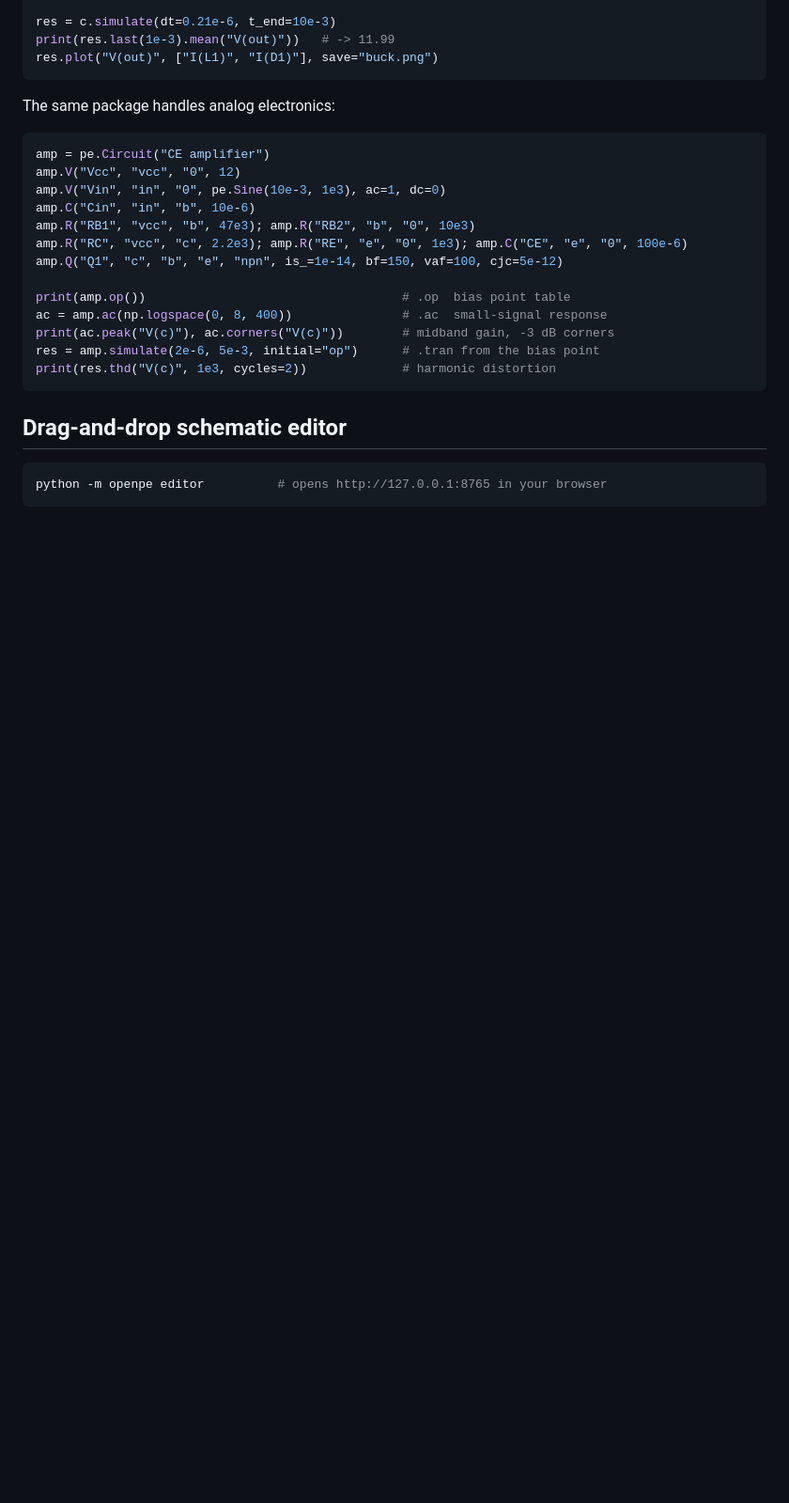
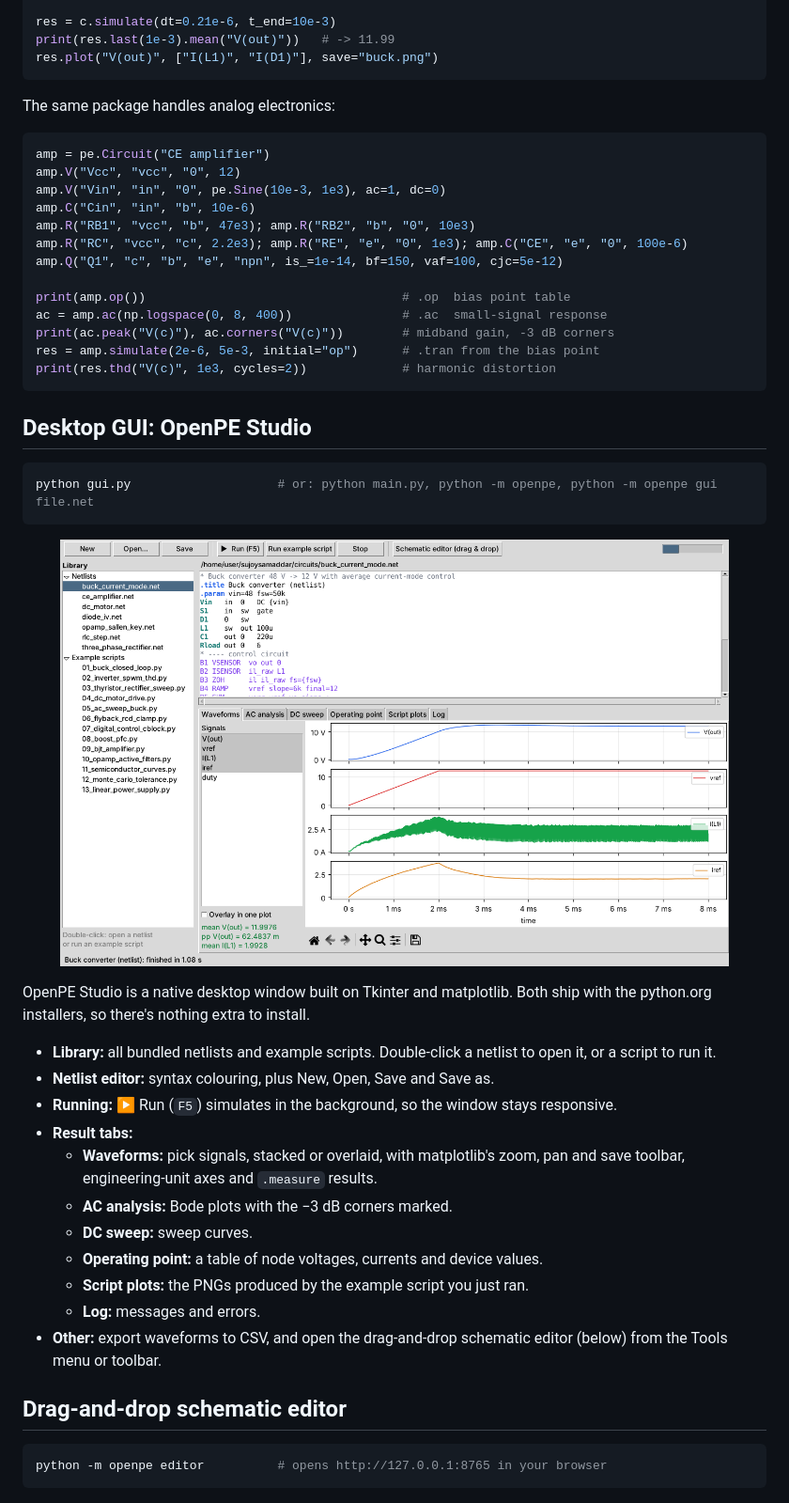
Before and after one commit to sujoysamaddar/sujoysamaddar, a Markdown page: README.md, the part around one of its changes. Shown at 94% size. GitHub-like rendering; pictures changed too: docs/studio.png (added); blank space fills up the shorter version.

````diff
--- a/README.md
+++ b/README.md
@@ -57,6 +57,36 @@ print(ac.peak("V(c)"), ac.corners("V(c)"))        # midband gain, -3 dB corners
 res = amp.simulate(2e-6, 5e-3, initial="op")      # .tran from the bias point
 print(res.thd("V(c)", 1e3, cycles=2))             # harmonic distortion
 ```
+
+## Desktop GUI: OpenPE Studio
+
+```bash
+python gui.py                    # or: python main.py, python -m openpe, python -m openpe gui file.net
+```
+
+<p align="center"><img src="docs/studio.png" width="90%" alt="OpenPE Studio desktop window"></p>
+
+OpenPE Studio is a native desktop window built on Tkinter and matplotlib.
+Both ship with the python.org installers, so there's nothing extra to
+install.
+
+* **Library:** all bundled netlists and example scripts. Double-click a
+  netlist to open it, or a script to run it.
+* **Netlist editor:** syntax colouring, plus New, Open, Save and Save as.
+* **Running:** ▶ Run (`F5`) simulates in the background, so the window
+  stays responsive.
+* **Result tabs:**
+  * **Waveforms:** pick signals, stacked or overlaid, with matplotlib's
+    zoom, pan and save toolbar, engineering-unit axes and `.measure`
+    results.
+  * **AC analysis:** Bode plots with the −3 dB corners marked.
+  * **DC sweep:** sweep curves.
+  * **Operating point:** a table of node voltages, currents and device
+    values.
+  * **Script plots:** the PNGs produced by the example script you just ran.
+  * **Log:** messages and errors.
+* **Other:** export waveforms to CSV, and open the drag-and-drop schematic
+  editor (below) from the Tools menu or toolbar.
 
 ## Drag-and-drop schematic editor
 
````
Also changed, not shown: other parts of README.md (+5 -3 lines), 9 other files.
